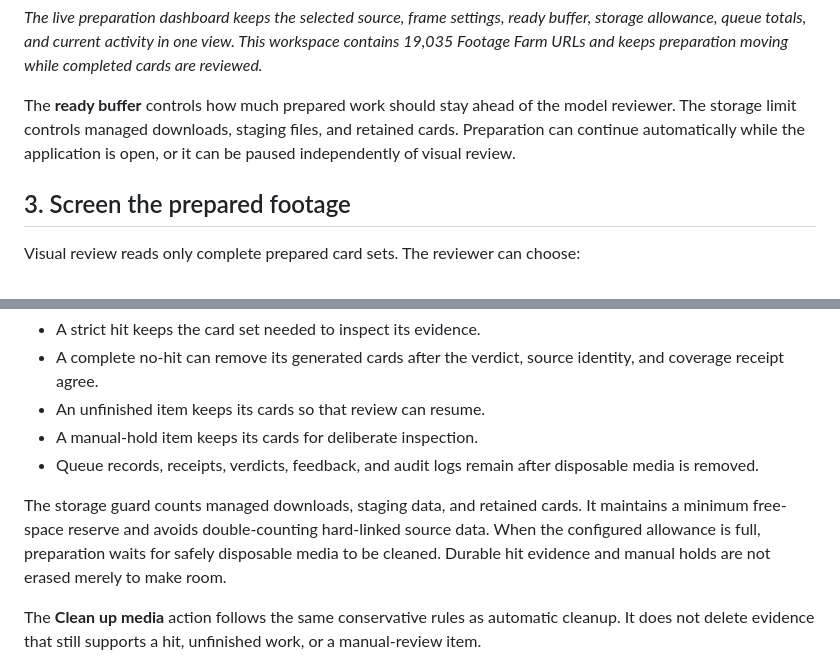
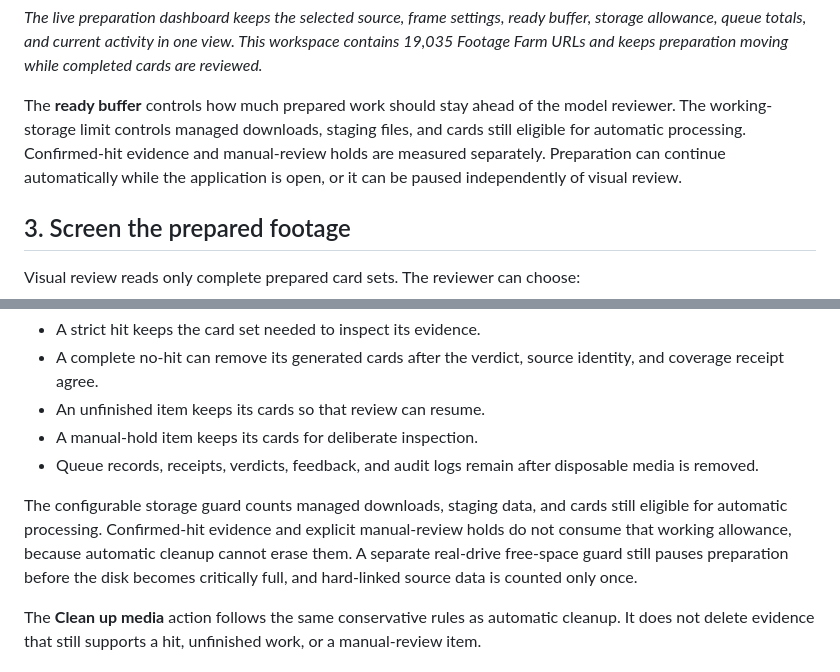
Before and after one commit to JewishReels/jewish-reels-review, a Markdown page: README.md, 2 parts joined by grey strips. Rendered like a GitHub page.

Commit message:
Document working storage accounting

```diff
--- a/README.md
+++ b/README.md
@@ -114,7 +114,7 @@ Contact sheets contain whole sampled frames. Large sheets can later be divided i
 
 *The live preparation dashboard keeps the selected source, frame settings, ready buffer, storage allowance, queue totals, and current activity in one view. This workspace contains 19,035 Footage Farm URLs and keeps preparation moving while completed cards are reviewed.*
 
-The **ready buffer** controls how much prepared work should stay ahead of the model reviewer. The storage limit controls managed downloads, staging files, and retained cards. Preparation can continue automatically while the application is open, or it can be paused independently of visual review.
+The **ready buffer** controls how much prepared work should stay ahead of the model reviewer. The working-storage limit controls managed downloads, staging files, and cards still eligible for automatic processing. Confirmed-hit evidence and manual-review holds are measured separately. Preparation can continue automatically while the application is open, or it can be paused independently of visual review.
 
 ## 3. Screen the prepared footage
 
@@ -304,7 +304,7 @@ Cleanup follows the evidence state:
 - A manual-hold item keeps its cards for deliberate inspection.
 - Queue records, receipts, verdicts, feedback, and audit logs remain after disposable media is removed.
 
-The storage guard counts managed downloads, staging data, and retained cards. It maintains a minimum free-space reserve and avoids double-counting hard-linked source data. When the configured allowance is full, preparation waits for safely disposable media to be cleaned. Durable hit evidence and manual holds are not erased merely to make room.
+The configurable storage guard counts managed downloads, staging data, and cards still eligible for automatic processing. Confirmed-hit evidence and explicit manual-review holds do not consume that working allowance, because automatic cleanup cannot erase them. A separate real-drive free-space guard still pauses preparation before the disk becomes critically full, and hard-linked source data is counted only once.
 
 The **Clean up media** action follows the same conservative rules as automatic cleanup. It does not delete evidence that still supports a hit, unfinished work, or a manual-review item.
 
```
